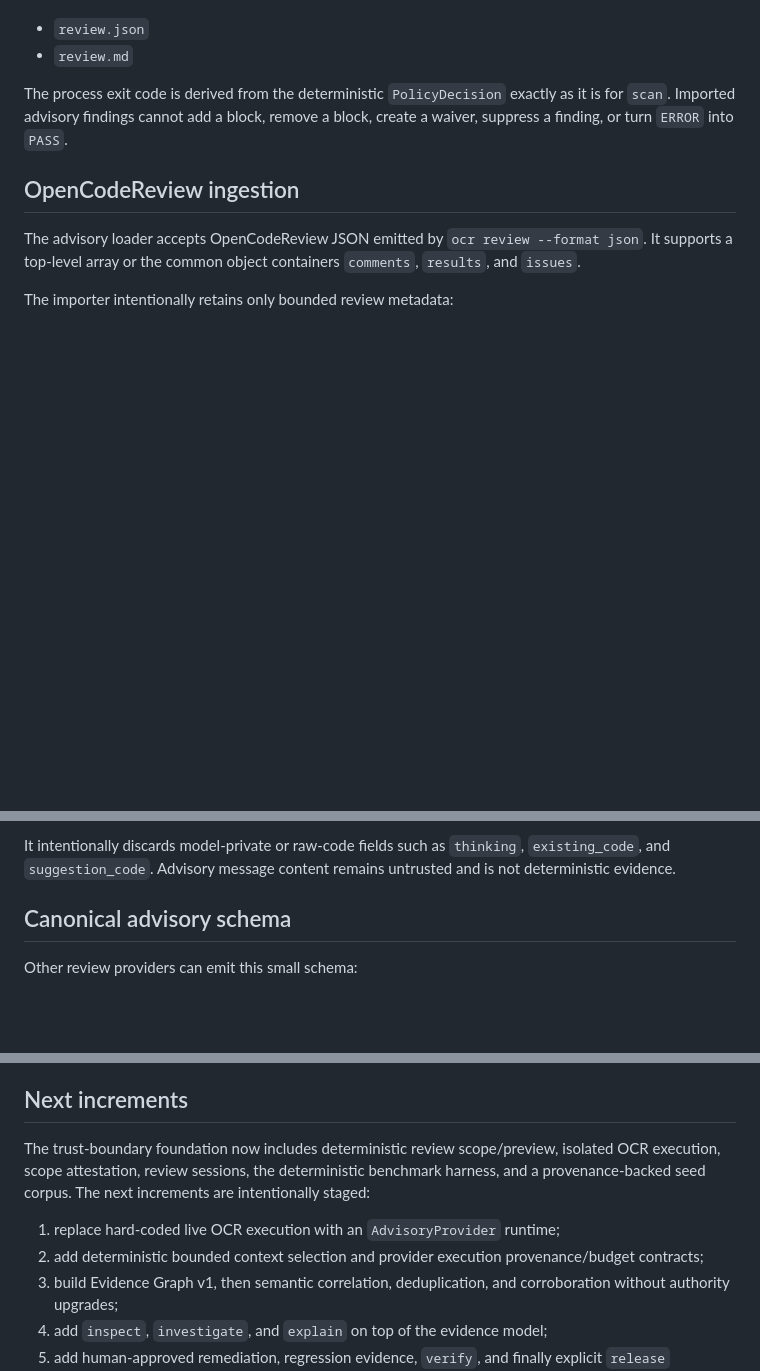
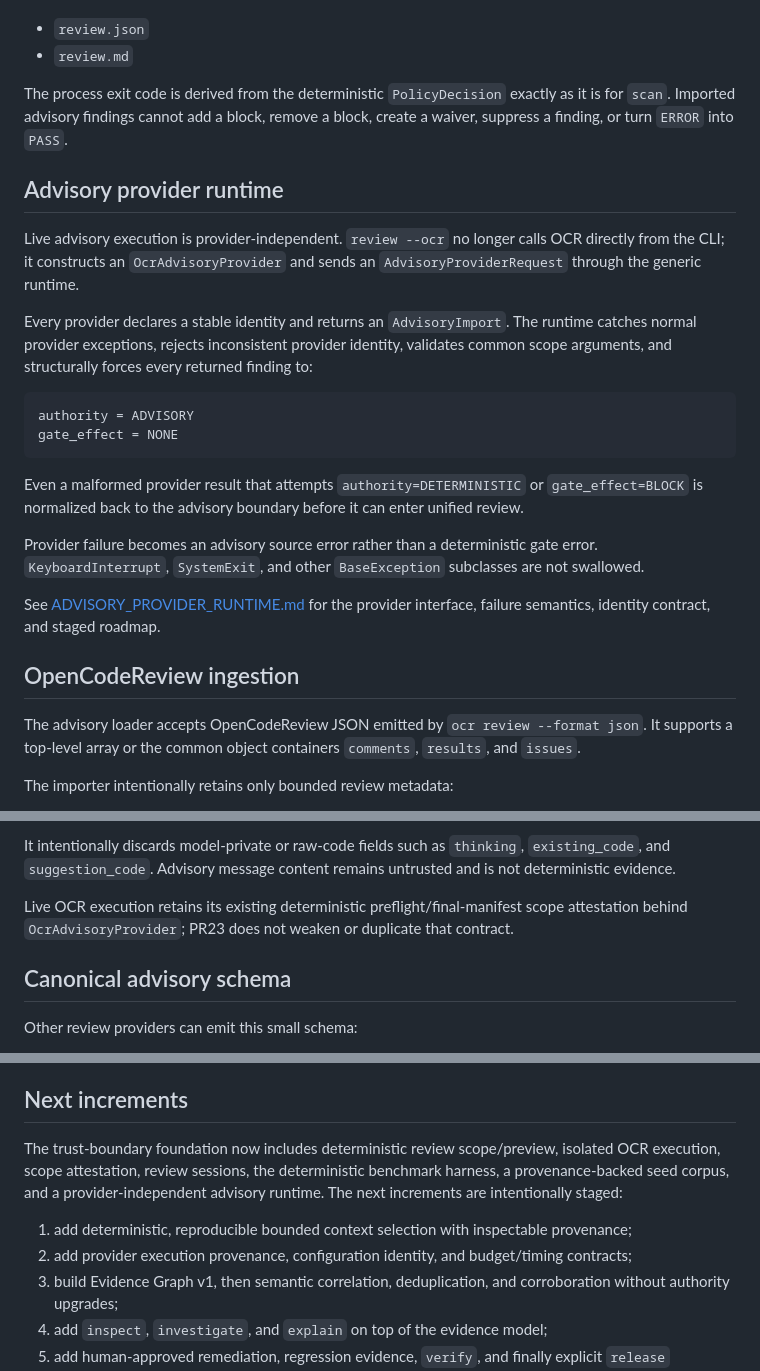
Before and after one commit to haytamAroui/befor-deploy-for-vibe-coder, a Markdown page: docs/ADVISORY_REVIEW_PLANE.md, 3 parts joined by grey strips. Drawn GitHub-style; blank space fills up the shorter version.

Commit message:
docs: document advisory provider runtime boundary

````diff
--- a/docs/ADVISORY_REVIEW_PLANE.md
+++ b/docs/ADVISORY_REVIEW_PLANE.md
@@ -40,6 +40,23 @@ and two unified developer-review artifacts:
 
 The process exit code is derived from the deterministic `PolicyDecision` exactly as it is for `scan`. Imported advisory findings cannot add a block, remove a block, create a waiver, suppress a finding, or turn `ERROR` into `PASS`.
 
+## Advisory provider runtime
+
+Live advisory execution is provider-independent. `review --ocr` no longer calls OCR directly from the CLI; it constructs an `OcrAdvisoryProvider` and sends an `AdvisoryProviderRequest` through the generic runtime.
+
+Every provider declares a stable identity and returns an `AdvisoryImport`. The runtime catches normal provider exceptions, rejects inconsistent provider identity, validates common scope arguments, and structurally forces every returned finding to:
+
+```text
+authority = ADVISORY
+gate_effect = NONE
+```
+
+Even a malformed provider result that attempts `authority=DETERMINISTIC` or `gate_effect=BLOCK` is normalized back to the advisory boundary before it can enter unified review.
+
+Provider failure becomes an advisory source error rather than a deterministic gate error. `KeyboardInterrupt`, `SystemExit`, and other `BaseException` subclasses are not swallowed.
+
+See [ADVISORY_PROVIDER_RUNTIME.md](ADVISORY_PROVIDER_RUNTIME.md) for the provider interface, failure semantics, identity contract, and staged roadmap.
+
 ## OpenCodeReview ingestion
 
 The advisory loader accepts OpenCodeReview JSON emitted by `ocr review --format json`. It supports a top-level array or the common object containers `comments`, `results`, and `issues`.
@@ -54,6 +71,8 @@ The importer intentionally retains only bounded review metadata:
 - optional confidence
 
 It intentionally discards model-private or raw-code fields such as `thinking`, `existing_code`, and `suggestion_code`. Advisory message content remains untrusted and is not deterministic evidence.
+
+Live OCR execution retains its existing deterministic preflight/final-manifest scope attestation behind `OcrAdvisoryProvider`; PR23 does not weaken or duplicate that contract.
 
 ## Canonical advisory schema
 
@@ -120,10 +139,10 @@ No OpenCodeReview implementation code is copied into Before Deploy. This keeps B
 
 ## Next increments
 
-The trust-boundary foundation now includes deterministic review scope/preview, isolated OCR execution, scope attestation, review sessions, the deterministic benchmark harness, and a provenance-backed seed corpus. The next increments are intentionally staged:
+The trust-boundary foundation now includes deterministic review scope/preview, isolated OCR execution, scope attestation, review sessions, the deterministic benchmark harness, a provenance-backed seed corpus, and a provider-independent advisory runtime. The next increments are intentionally staged:
 
-1. replace hard-coded live OCR execution with an `AdvisoryProvider` runtime;
-2. add deterministic bounded context selection and provider execution provenance/budget contracts;
+1. add deterministic, reproducible bounded context selection with inspectable provenance;
+2. add provider execution provenance, configuration identity, and budget/timing contracts;
 3. build Evidence Graph v1, then semantic correlation, deduplication, and corroboration without authority upgrades;
 4. add `inspect`, `investigate`, and `explain` on top of the evidence model;
 5. add human-approved remediation, regression evidence, `verify`, and finally explicit `release` assurance.
````
